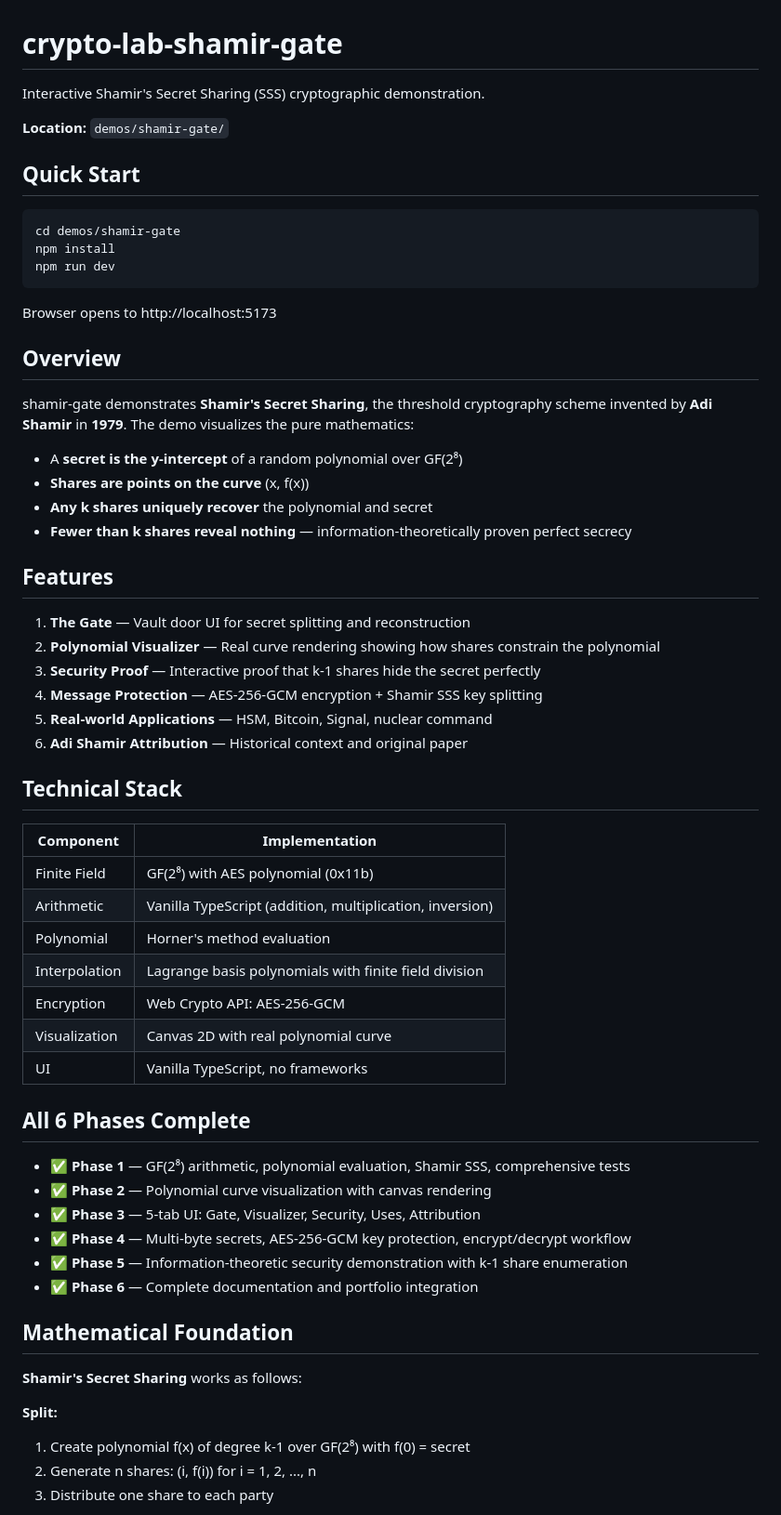
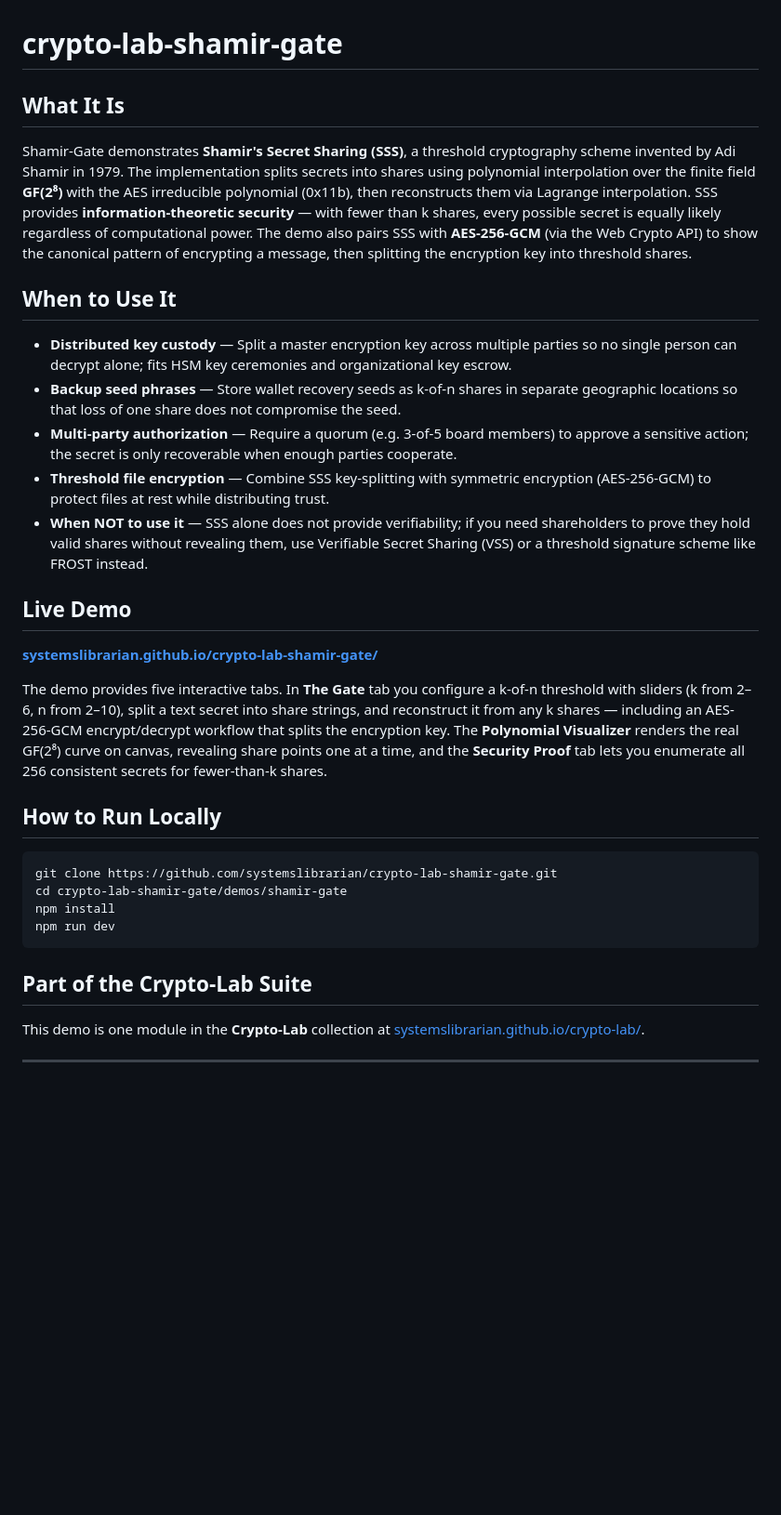
Before and after one commit to systemslibrarian/crypto-lab-shamir-gate, a Markdown page: README.md, the part around one of its changes. Shown at 93% size. Drawn GitHub-style; blank space fills up the shorter version.

Commit message:
feat: standardize theme toggle, README, GitHub Pages config, and scripture footer

````diff
--- a/README.md
+++ b/README.md
@@ -1,64 +1,35 @@
 # crypto-lab-shamir-gate
 
-Interactive Shamir's Secret Sharing (SSS) cryptographic demonstration.
+## What It Is
 
-**Location:** `demos/shamir-gate/`
+Shamir-Gate demonstrates **Shamir's Secret Sharing (SSS)**, a threshold cryptography scheme invented by Adi Shamir in 1979. The implementation splits secrets into shares using polynomial interpolation over the finite field **GF(2⁸)** with the AES irreducible polynomial (0x11b), then reconstructs them via Lagrange interpolation. SSS provides **information-theoretic security** — with fewer than k shares, every possible secret is equally likely regardless of computational power. The demo also pairs SSS with **AES-256-GCM** (via the Web Crypto API) to show the canonical pattern of encrypting a message, then splitting the encryption key into threshold shares.
 
-## Quick Start
+## When to Use It
+
+- **Distributed key custody** — Split a master encryption key across multiple parties so no single person can decrypt alone; fits HSM key ceremonies and organizational key escrow.
+- **Backup seed phrases** — Store wallet recovery seeds as k-of-n shares in separate geographic locations so that loss of one share does not compromise the seed.
+- **Multi-party authorization** — Require a quorum (e.g. 3-of-5 board members) to approve a sensitive action; the secret is only recoverable when enough parties cooperate.
+- **Threshold file encryption** — Combine SSS key-splitting with symmetric encryption (AES-256-GCM) to protect files at rest while distributing trust.
+- **When NOT to use it** — SSS alone does not provide verifiability; if you need shareholders to prove they hold valid shares without revealing them, use Verifiable Secret Sharing (VSS) or a threshold signature scheme like FROST instead.
+
+## Live Demo
+
+[**systemslibrarian.github.io/crypto-lab-shamir-gate/**](https://systemslibrarian.github.io/crypto-lab-shamir-gate/)
+
+The demo provides five interactive tabs. In **The Gate** tab you configure a k-of-n threshold with sliders (k from 2–6, n from 2–10), split a text secret into share strings, and reconstruct it from any k shares — including an AES-256-GCM encrypt/decrypt workflow that splits the encryption key. The **Polynomial Visualizer** renders the real GF(2⁸) curve on canvas, revealing share points one at a time, and the **Security Proof** tab lets you enumerate all 256 consistent secrets for fewer-than-k shares.
+
+## How to Run Locally
 
 ```bash
-cd demos/shamir-gate
+git clone https://github.com/systemslibrarian/crypto-lab-shamir-gate.git
+cd crypto-lab-shamir-gate/demos/shamir-gate
 npm install
 npm run dev
 ```
 
-Browser opens to http://localhost:5173
+## Part of the Crypto-Lab Suite
 
-## Overview
+This demo is one module in the **Crypto-Lab** collection at [systemslibrarian.github.io/crypto-lab/](https://systemslibrarian.github.io/crypto-lab/).
 
-shamir-gate demonstrates **Shamir's Secret Sharing**, the threshold cryptography scheme invented by **Adi Shamir** in **1979**. The demo visualizes the pure mathematics:
+---
 
-- A **secret is the y-intercept** of a random polynomial over GF(2⁸)
-- **Shares are points on the curve** (x, f(x))
-- **Any k shares uniquely recover** the polynomial and secret
-- **Fewer than k shares reveal nothing** — information-theoretically proven perfect secrecy
-
-## Features
-
-1. **The Gate** — Vault door UI for secret splitting and reconstruction
-2. **Polynomial Visualizer** — Real curve rendering showing how shares constrain the polynomial
-3. **Security Proof** — Interactive proof that k-1 shares hide the secret perfectly
-4. **Message Protection** — AES-256-GCM encryption + Shamir SSS key splitting
-5. **Real-world Applications** — HSM, Bitcoin, Signal, nuclear command
-6. **Adi Shamir Attribution** — Historical context and original paper
-
-## Technical Stack
-
-| Component | Implementation |
-|---|---|
-| Finite Field | GF(2⁸) with AES polynomial (0x11b) |
-| Arithmetic | Vanilla TypeScript (addition, multiplication, inversion) |
-| Polynomial | Horner's method evaluation |
-| Interpolation | Lagrange basis polynomials with finite field division |
-| Encryption | Web Crypto API: AES-256-GCM |
-| Visualization | Canvas 2D with real polynomial curve |
-| UI | Vanilla TypeScript, no frameworks |
-
-## All 6 Phases Complete
-
-- ✅ **Phase 1** — GF(2⁸) arithmetic, polynomial evaluation, Shamir SSS, comprehensive tests
-- ✅ **Phase 2** — Polynomial curve visualization with canvas rendering
-- ✅ **Phase 3** — 5-tab UI: Gate, Visualizer, Security, Uses, Attribution
-- ✅ **Phase 4** — Multi-byte secrets, AES-256-GCM key protection, encrypt/decrypt workflow
-- ✅ **Phase 5** — Information-theoretic security demonstration with k-1 share enumeration
-- ✅ **Phase 6** — Complete documentation and portfolio integration
-
-## Mathematical Foundation
-
-**Shamir's Secret Sharing** works as follows:
-
-**Split:**
-1. Create polynomial f(x) of degree k-1 over GF(2⁸) with f(0) = secret
-2. Generate n shares: (i, f(i)) for i = 1, 2, ..., n
-3. Distribute one share to each party
-
````
Also changed, not shown: other parts of README.md (+1 -36 lines).
